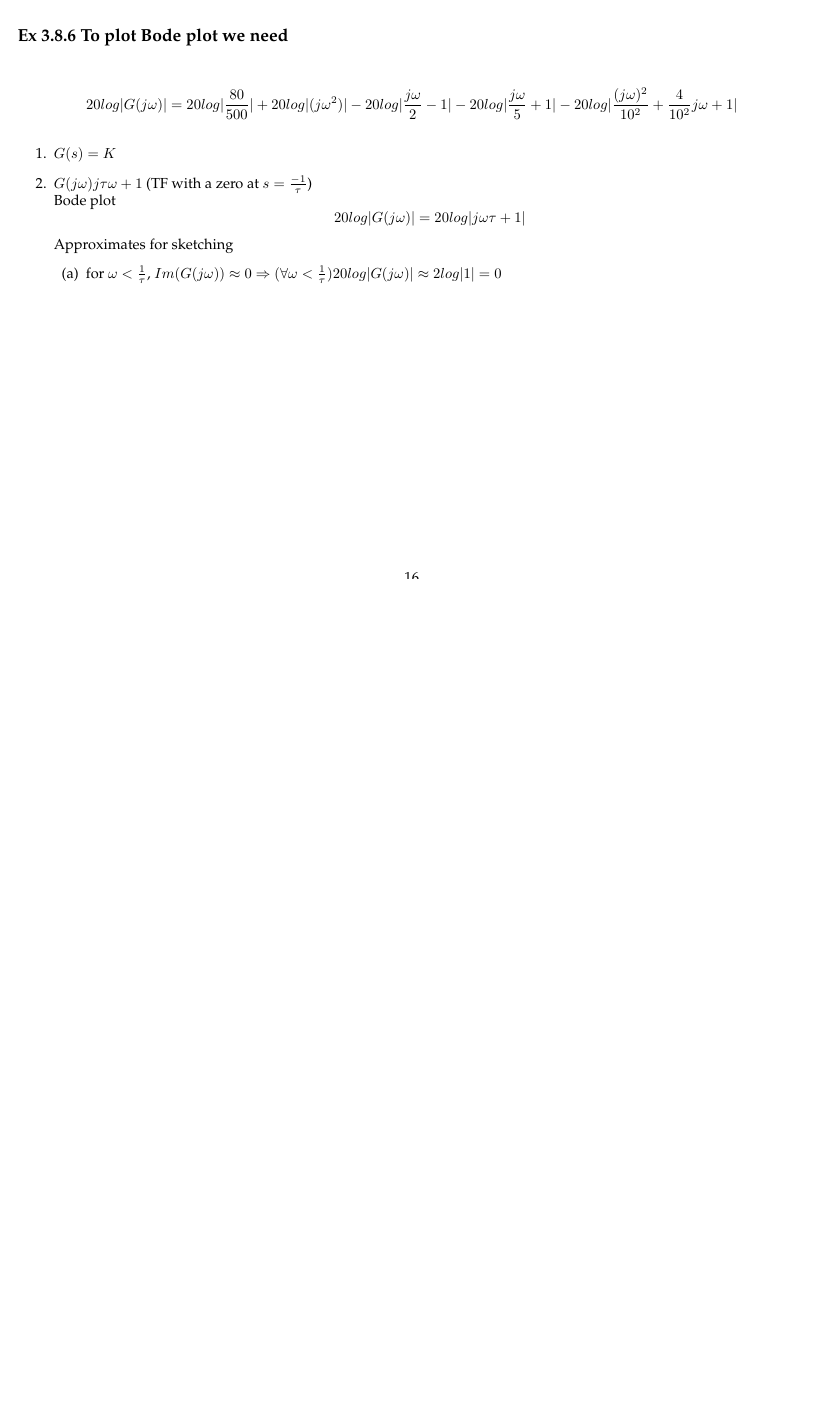
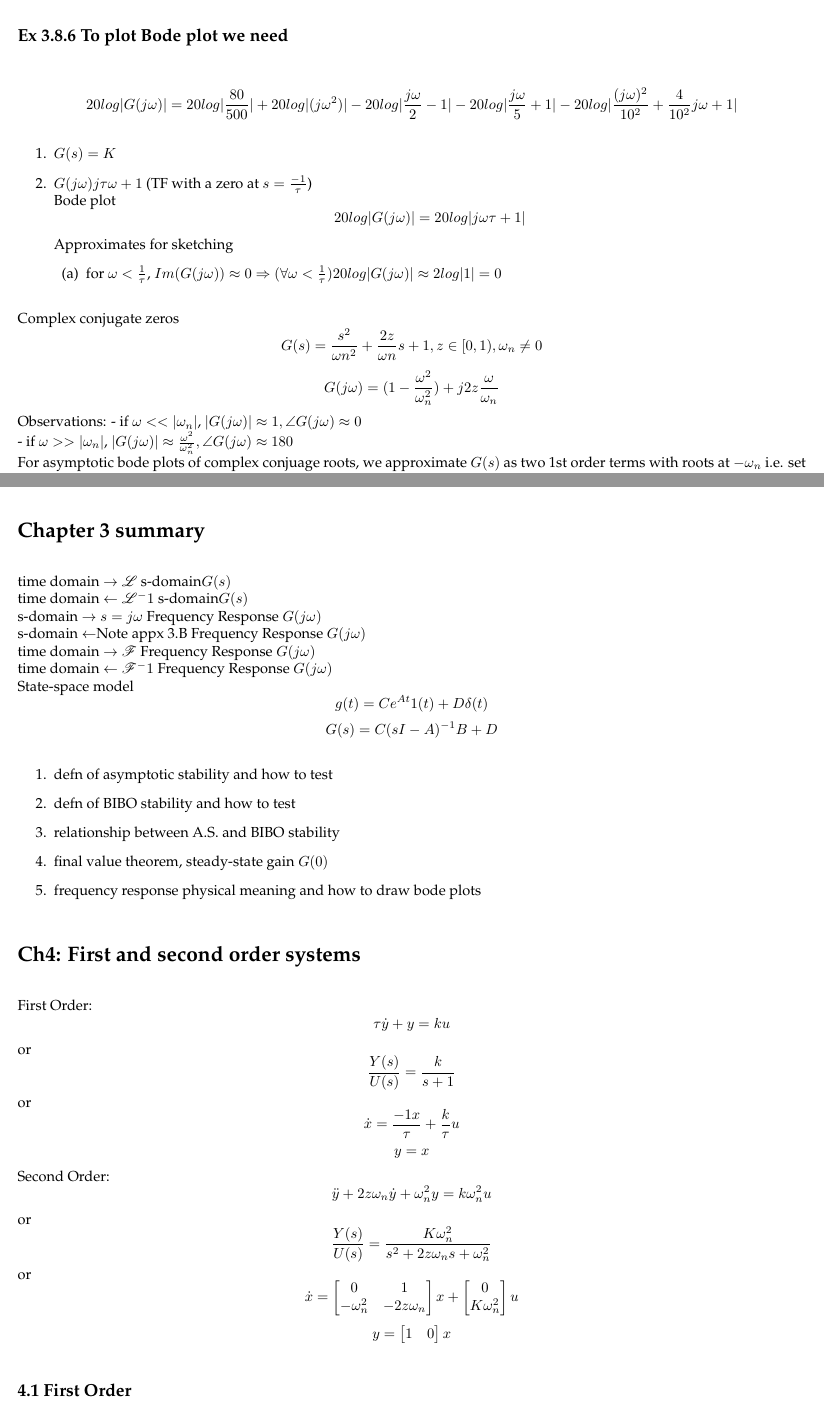
Before and after one commit to JiangMinyang/Notes, a LaTeX document (3B/SE380/note.tex): part of page 16 of 16 before the commit and two parts of pages 16 and 17 of 20 after it, the two joined at a grey line, cut so that both start at the same text, the shorter picture padded with empty space. Compiled offline with pdfLaTeX.

Commit message:
update notes

```diff
--- a/3B/SE380/note.tex
+++ b/3B/SE380/note.tex
@@ -657,3 +657,42 @@ G(s)=&\frac{40s^2(s-2)}{(s+5)(s^2+4s+100)}\\
 	      \end{enumerate}
 \end{enumerate}
 
+Complex conjugate zeros
+$$G(s)=\frac{s^2}{\omega n^2}+\frac{2z}{\omega n}s + 1, z\in [0,1),\omega_n \not = 0$$
+$$G(j\omega)=(1-\frac{\omega^2}{\omega_n^2})+j2z\frac{\omega}{\omega_n}$$
+Observations:
+- if $\omega << |\omega_n|$, $|G(j\omega)| \approx 1, \angle G(j\omega)\approx 0$\\
+- if $\omega >> |\omega_n|$, $|G(j\omega)|\approx \frac{\omega^2}{\omega_n^2},\angle G(j\omega) \approx 180$\\
+For asymptotic bode plots of complex conjuage roots, we approximate $G(s)$
+as two 1st order terms with roots at $-\omega_n$ i.e. set $z=1$
+$$G(s)=\frac{s^2}{\omega_n^2}+\frac{2zs}{\omega_n}+1\approx \frac{s^2}{\omega_n^2}+\frac{2s}{\omega_n}+1=(\frac{s}{\omega_n}+1)^2=(\tau s+1)^2, \tau=\frac{1}{\omega_n}$$
+\section*{Chapter 3 summary}
+time domain $\rightarrow \mathscr{L}$ s-domain$G(s)$\\
+time domain $\leftarrow \mathscr{L}^-1$ s-domain$G(s)$\\
+s-domain $\rightarrow s=j\omega$ Frequency Response $G(j\omega)$\\
+s-domain $\leftarrow $Note appx 3.B Frequency Response $G(j\omega)$\\
+time domain $\rightarrow \mathscr{F}$  Frequency Response $G(j\omega)$\\
+time domain $\leftarrow \mathscr{F}^-1$  Frequency Response $G(j\omega)$\\
+State-space model
+$$g(t)=Ce^{At}1(t)+D\delta(t)$$
+$$G(s)=C(sI-A)^{-1}B+D$$
+\begin{enumerate}
+	\item defn of asymptotic stability and how to test
+	\item defn of BIBO stability and how to test
+	\item relationship between A.S. and BIBO stability
+	\item final value theorem, steady-state gain $G(0)$
+	\item frequency response physical meaning and how to draw bode plots
+\end{enumerate}
+
+\section*{Ch4: First and second order systems}
+First Order:
+$$\tau \dot y+y=ku$$
+or $$\frac{Y(s)}{U(s)}=\frac{k}{s+1}$$
+or $$\dot x=\frac{-1x}{\tau}+\frac{k}{\tau}u$$
+$$y=x$$
+Second Order:
+$$\ddot y+2z\omega_n\dot y+\omega_n^2y=k\omega_n^2u$$
+or $$\frac{Y(s)}{U(s)}=\frac{K\omega_n^2}{s^2+2z\omega_ns+\omega_n^2}$$
+or $$\dot x = \begin{bmatrix} 0&1\\-\omega_n^2&-2z\omega_n\end{bmatrix}x+\begin{bmatrix} 0\\K\omega_n^2\end{bmatrix}u$$
+$$y=\begin{bmatrix}1&0\end{bmatrix}x$$
+\subsection*{4.1 First Order}
@@ -672,0 +706 @@ G(s)=&\frac{40s^2(s-2)}{(s+5)(s^2+4s+100)}\\
+$$Y(s)=G(s)U(s)$$
```
Also changed, not shown: 3B/SE380/images/4_2BANDWIDTH.jpg (added), 3B/SE380/images/4_2_POLE_LOCATION.jpg (added), 3B/SE380/images/4_2_STOP_RESPONSE.jpg (added), 3B/SE380/note.tex (109 more changed lines). Lines whose indentation alone changed are shown as unchanged.
